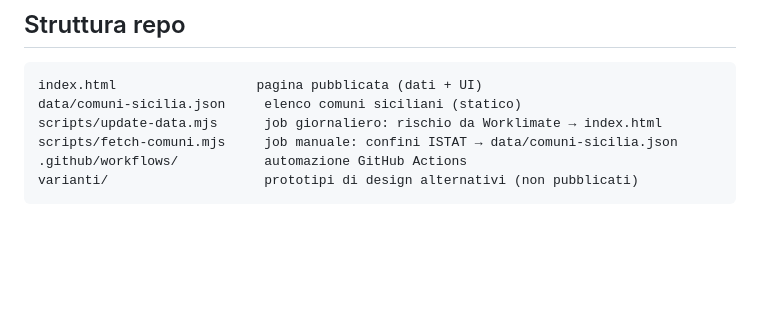
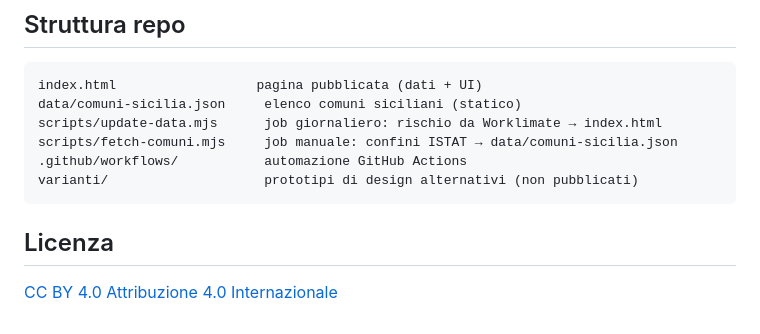
Before and after one commit to PalermoHub/worklimate, a Markdown page: README.md, the part around the change. GitHub-like rendering; blank space fills up the shorter version.

Commit message:
Add license section to README

````diff
--- a/README.md
+++ b/README.md
@@ -61,3 +61,5 @@ scripts/fetch-comuni.mjs     job manuale: confini ISTAT → data/comuni-sicilia.
 .github/workflows/           automazione GitHub Actions
 varianti/                    prototipi di design alternativi (non pubblicati)
 ```
+## Licenza
+[CC BY 4.0 Attribuzione 4.0 Internazionale](https://creativecommons.org/licenses/by/4.0/deed.it)
````
